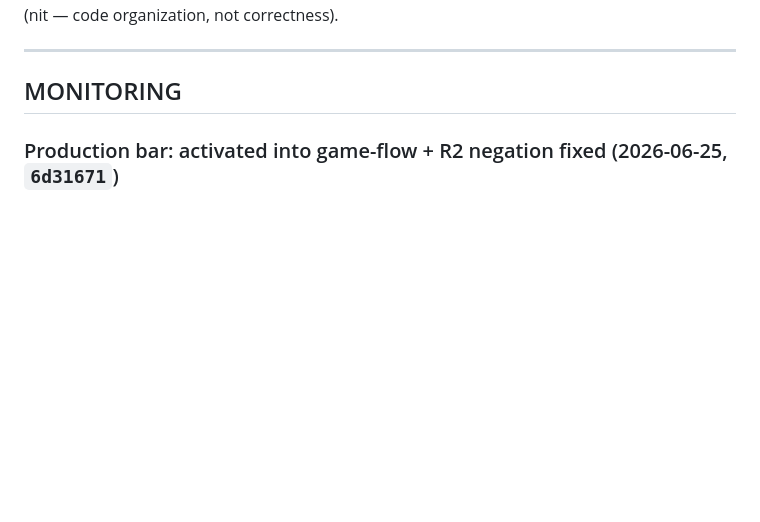
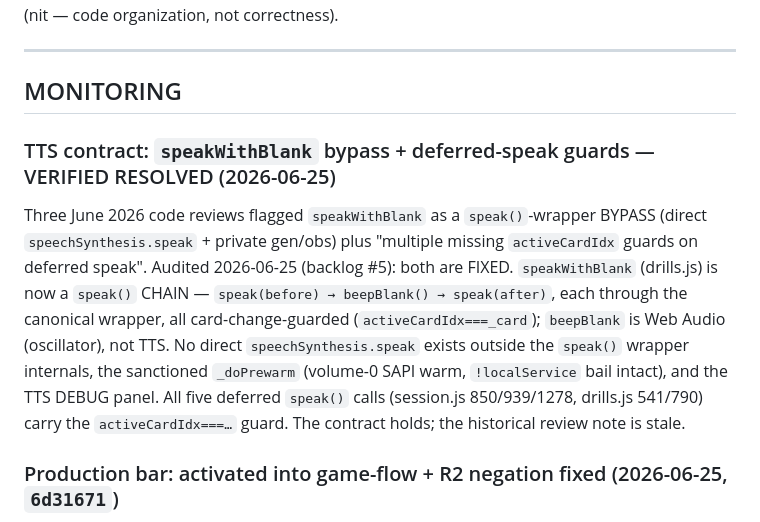
Before and after one commit to robertamato/EarWorm, a Markdown page: BUGS.md, the part around the change. GitHub-like rendering; blank space fills up the shorter version.

Commit message:
BUGS.md: record speakWithBlank TTS-bypass verified resolved (backlog #5)
Backlog #5 audited: the speak()-wrapper bypass flagged in three June reviews was already
fixed — speakWithBlank is a speak() chain (speak→beepBlank→speak), beepBlank is Web Audio
not TTS, no direct speechSynthesis.speak outside the wrapper/_doPrewarm/debug, and all five
deferred speak() calls are activeCardIdx-guarded. The contract holds; closing the stale note.

Co-Authored-By: Claude Opus 4.8 <noreply@anthropic.com>

```diff
--- a/BUGS.md
+++ b/BUGS.md
@@ -56,6 +56,17 @@ external-review severities as candidates, not verdicts.
 ---
 
 ## MONITORING
+
+### TTS contract: `speakWithBlank` bypass + deferred-speak guards — VERIFIED RESOLVED (2026-06-25)
+Three June 2026 code reviews flagged `speakWithBlank` as a `speak()`-wrapper BYPASS (direct
+`speechSynthesis.speak` + private gen/obs) plus "multiple missing `activeCardIdx` guards on deferred
+speak". Audited 2026-06-25 (backlog #5): both are FIXED. `speakWithBlank` (drills.js) is now a
+`speak()` CHAIN — `speak(before) → beepBlank() → speak(after)`, each through the canonical wrapper,
+all card-change-guarded (`activeCardIdx===_card`); `beepBlank` is Web Audio (oscillator), not TTS. No
+direct `speechSynthesis.speak` exists outside the `speak()` wrapper internals, the sanctioned
+`_doPrewarm` (volume-0 SAPI warm, `!localService` bail intact), and the TTS DEBUG panel. All five
+deferred `speak()` calls (session.js 850/939/1278, drills.js 541/790) carry the `activeCardIdx===…`
+guard. The contract holds; the historical review note is stale.
 
 ### Production bar: activated into game-flow + R2 negation fixed (2026-06-25, `6d31671`)
 **What changed:** The production modality (PRODUCTION.md, the Build consumer) was fully built but DARK (`PRODUCTION_ENABLED` hardcoded false) and had never run end-to-end. Now key-gated (defaults on when an Anthropic key exists; debug toggle `⌨ PRODUCTION IN FLOW` persists `S.productionOn`). Still ADDITIVE: `Estimator.PRODUCTION_GATE` + `PRODUCTION_FEEDBACK_WEIGHT` stay 0, so capability claims + scheduling are unchanged.
```
